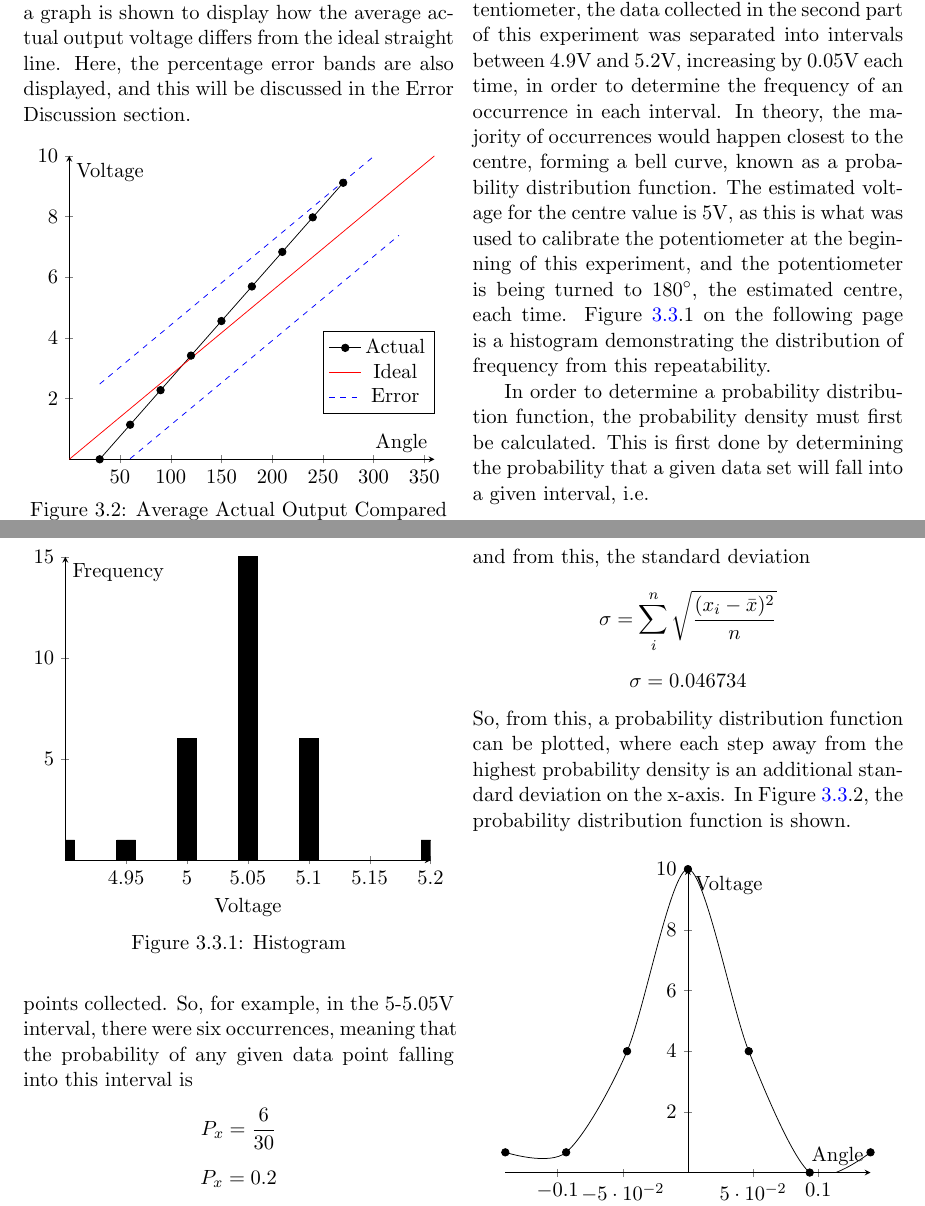
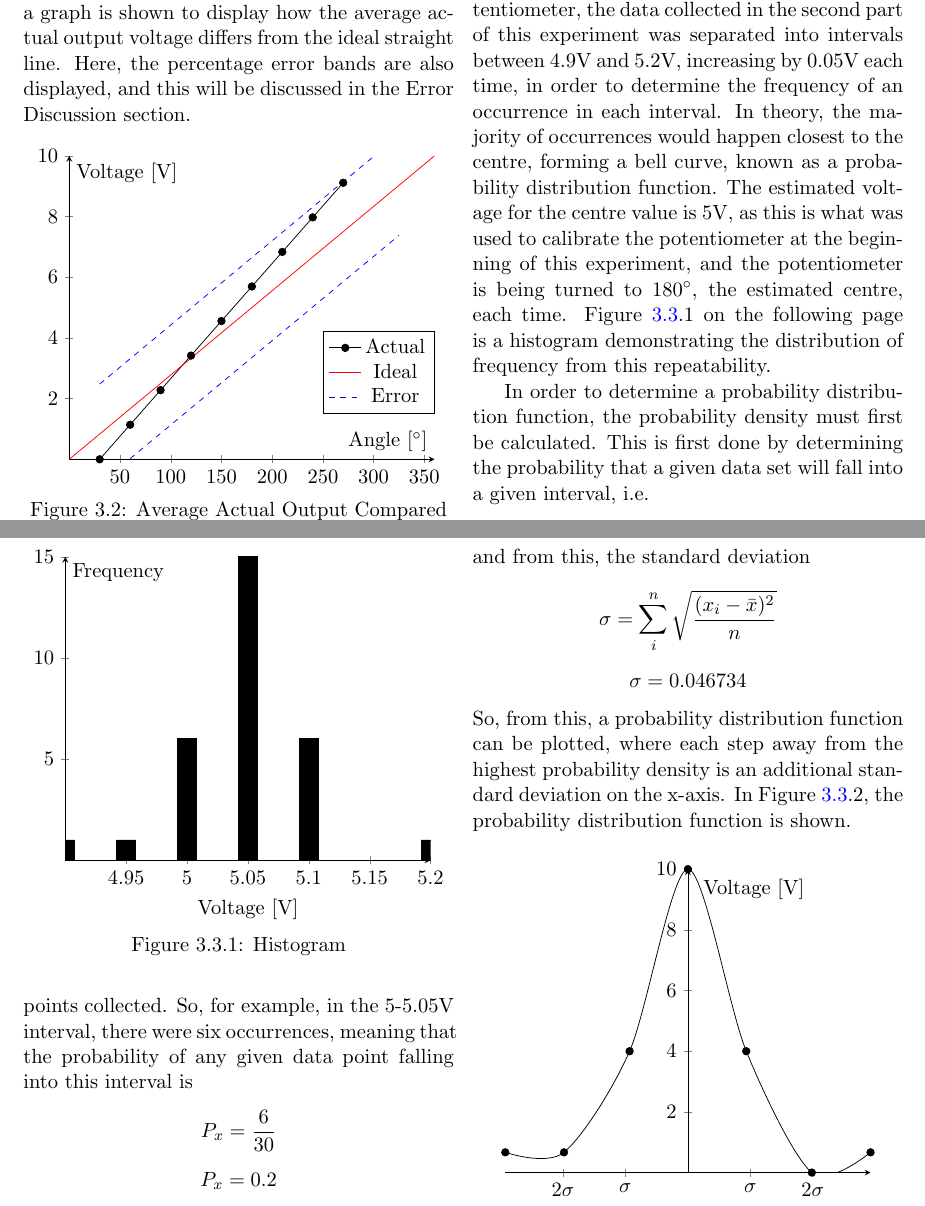
Before and after one commit to KapitanKabzon/SAA-Reports, a LaTeX problem sheet (Lab Assignment 1/report.tex): two parts of pages 4 and 5 of 10 before the commit and two parts of pages 4 and 5 of 11 after it, joined at a grey line, cut so that both start at the same text. Compiled offline with pdfLaTeX.

Commit message:
fixed labels

```diff
--- a/Lab Assignment 1/report.tex
+++ b/Lab Assignment 1/report.tex
@@ -174,7 +174,7 @@ In order to compare the average actual output equation to that of the ideal stra
 	axis lines=middle,
 	legend style={at={(axis cs:250,1.5)},
 		anchor=south west},
-	xlabel=Angle, ylabel=Voltage]
+	xlabel=Angle \lbrack \degree \rbrack, ylabel=Voltage \lbrack V\rbrack]
 	\addplot[smooth,
 	color=black,
 	mark=*,
@@ -219,7 +219,7 @@ In order to analyse the repeatability of this potentiometer, the data collected
 	\begin{tikzpicture}
 	\begin{axis}[axis lines=middle,
 	xlabel near ticks,
-	xlabel=Voltage, ylabel=Frequency]
+	xlabel=Voltage \lbrack V\rbrack, ylabel=Frequency]
 	\addplot[ybar,fill=black] coordinates {
 		(4.9, 1)
 		(4.95, 1)
@@ -259,17 +259,18 @@ So, from this, a probability distribution function can be plotted, where each st
 	\begin{tikzpicture}
 	\begin{axis}[
 	axis lines=middle,
-	legend style={at={(axis cs:200,1.5)},
-		anchor=south west},
-	xlabel=Angle, ylabel=Voltage]
+	ylabel style={at={(ticklabel cs:0.99,-25)}},
+	xlabel near ticks,
+	xlabel=Standard Deviations \lbrack $\sigma$\rbrack, ylabel=Voltage \lbrack V\rbrack,
+	xticklabels={,$2\sigma$,$\sigma$,,$\sigma$,$2\sigma$}]
 	\addplot[smooth,color=black,mark=*] coordinates {
-		(-0.1402, 0.6667)
-		(-0.0935, 0.6667)
+		(-0.1462, 0.6667)
+		(-0.0992, 0.6667)
 		(-0.0467, 4)
 		(0, 10)
 		(0.0467, 4)
-		(0.0935, 0)
-		(0.1402, 0.6667)
+		(0.0992, 0)
+		(0.1462, 0.6667)
 	};
 	\end{axis}
 	\end{tikzpicture}
```
Also changed, not shown: Lab Assignment 1/report.pdf, Lab Assignment 1/report.tex (3 more changed lines).
